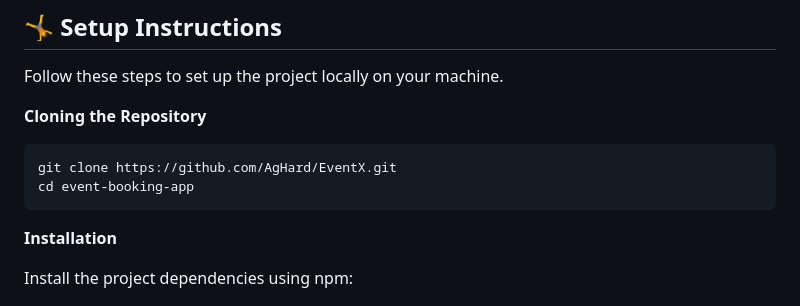
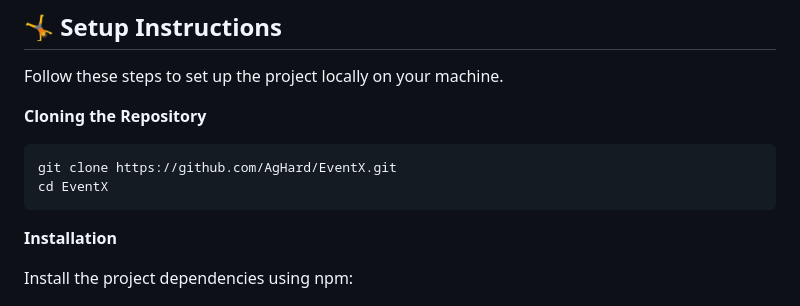
Before and after one commit to AgHard/EventX, a Markdown page: README.md, the part around the change. GitHub-like rendering.

````diff
--- a/README.md
+++ b/README.md
@@ -89,7 +89,7 @@ Follow these steps to set up the project locally on your machine.
 
 ```bash
 git clone https://github.com/AgHard/EventX.git
-cd event-booking-app
+cd EventX
 ```
 **Installation**
 
````
